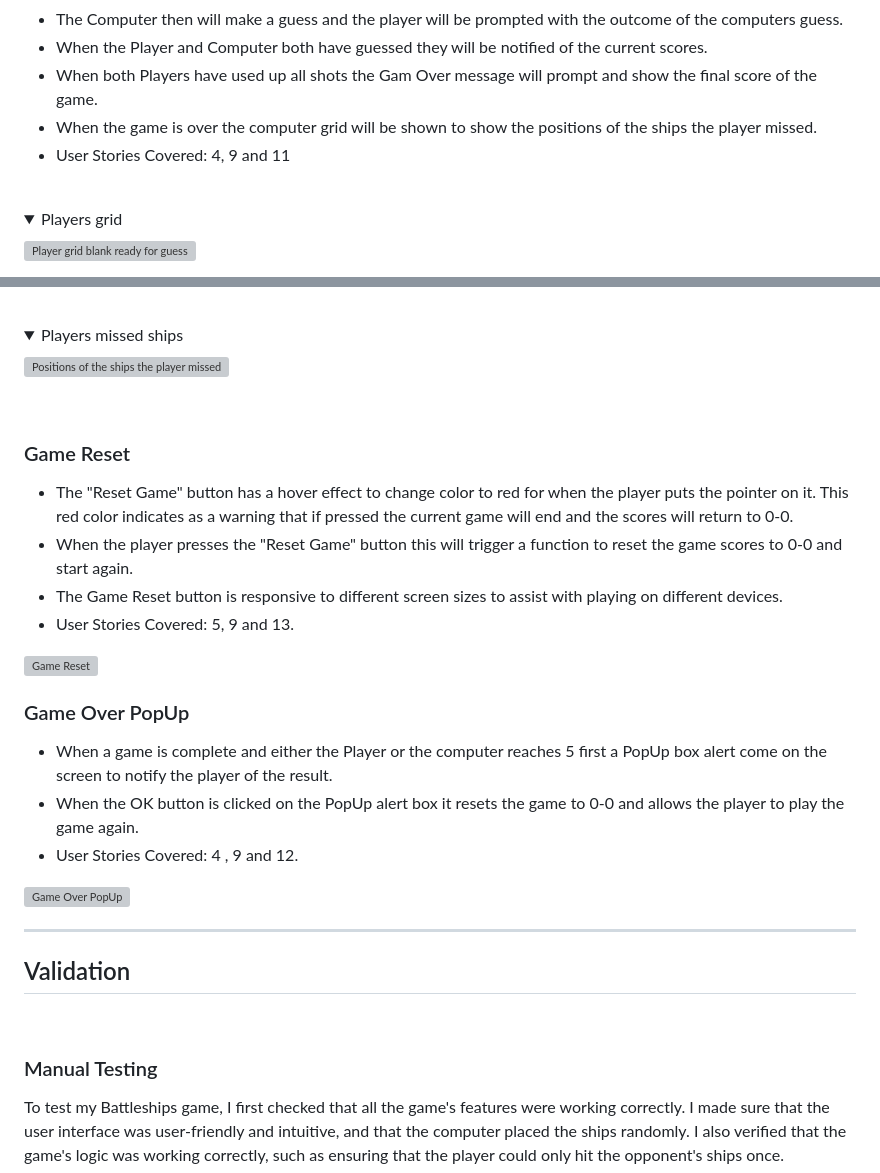
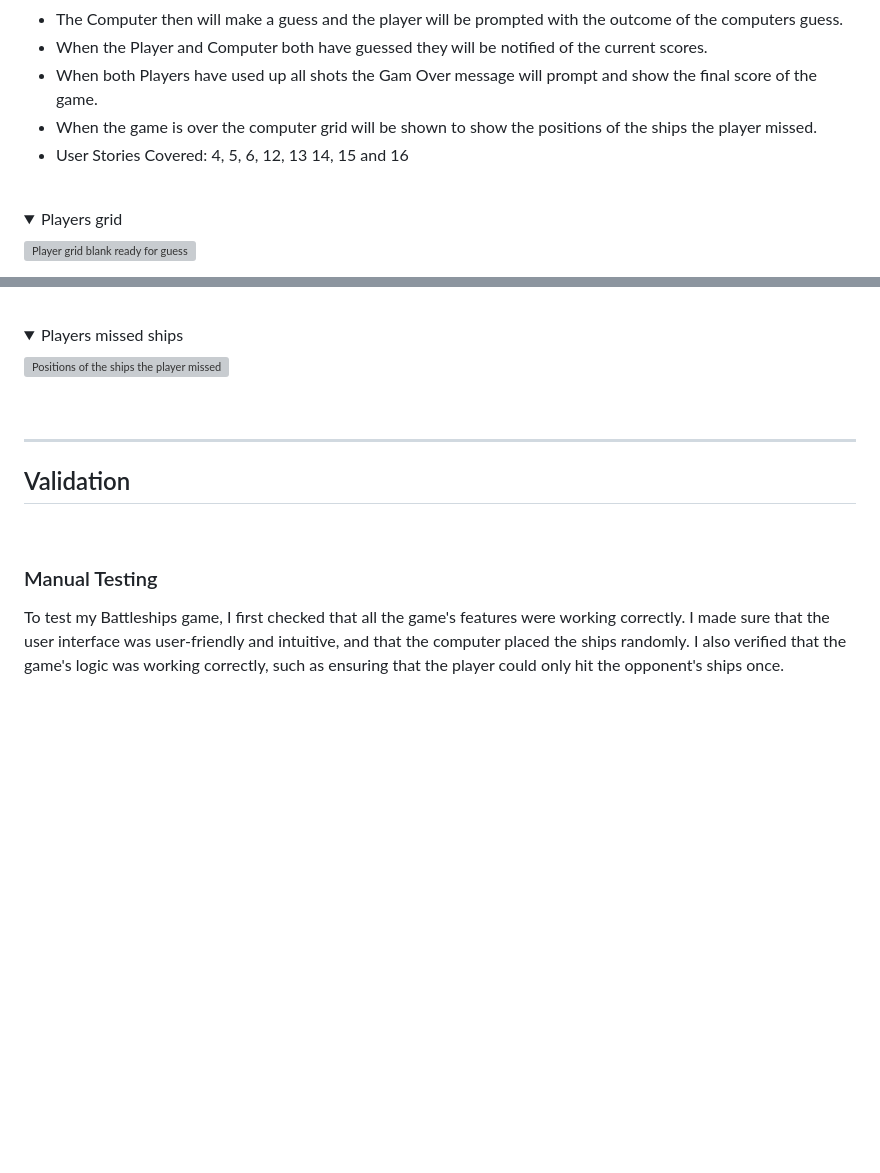
Before and after one commit to Code-Institute-Submissions/bdolan55-CI_PP3_battleships, a Markdown page: README.md, 2 parts joined by grey strips. GitHub-like rendering; folded sections open; blank space fills up the shorter version; grey boxes are pictures that could not be loaded.

```diff
--- a/README.md
+++ b/README.md
@@ -174,7 +174,7 @@ The website consists of a main home page hosting the Battleships game.
 - When the Player and Computer both have guessed they will be notified of the current scores.
 - When both Players have used up all shots the Gam Over message will prompt and show the final score of the game.
 - When the game is over the computer grid will be shown to show the positions of the ships the player missed.
-- User Stories Covered: 4, 9 and 11
+- User Stories Covered: 4, 5, 6, 12, 13 14, 15 and 16
 <br>
 <details>
 <summary>Players grid</summary>
@@ -211,23 +211,6 @@ The website consists of a main home page hosting the Battleships game.
 <img src="/workspace/CI_PP3_battleships/assets/features_screenshots/player_missed_ships.png" alt='Positions of the ships the player missed'>
 </details>
 <br>
-
-
-### Game Reset
-- The "Reset Game" button has a hover effect to change color to red for when the player puts the pointer on it. This red color indicates as a warning that if pressed the current game will end and the scores will return to 0-0.
-- When the player presses the "Reset Game" button this will trigger a function to reset the game scores to 0-0 and start again.
-- The Game Reset button is responsive to different screen sizes to assist with playing on different devices.
-- User Stories Covered: 5, 9 and 13.
-
-
-![Game Reset](/assets/images/reset_btn.png)
-
-### Game Over PopUp
-- When a game is complete and either the Player or the computer reaches 5 first a PopUp box alert come on the screen to notify the player of the result.
-- When the OK button is clicked on the PopUp alert box it resets the game to 0-0 and allows the player to play the game again.
-- User Stories Covered: 4 , 9  and 12.
-
-![Game Over PopUp](/assets/images/game_over_popup.png)
 
 ---
 
```
